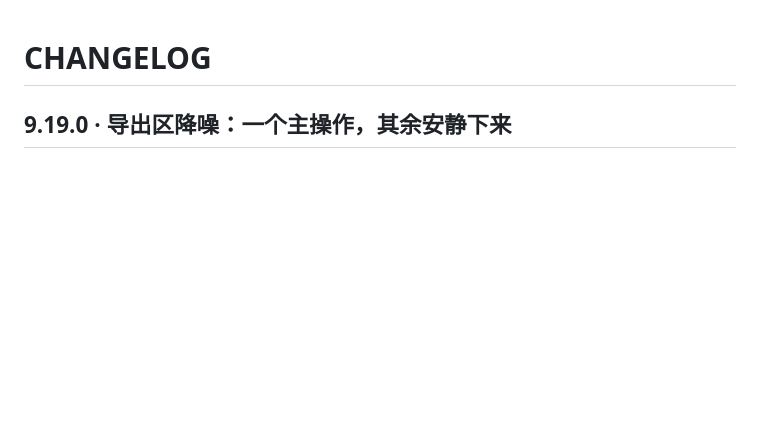
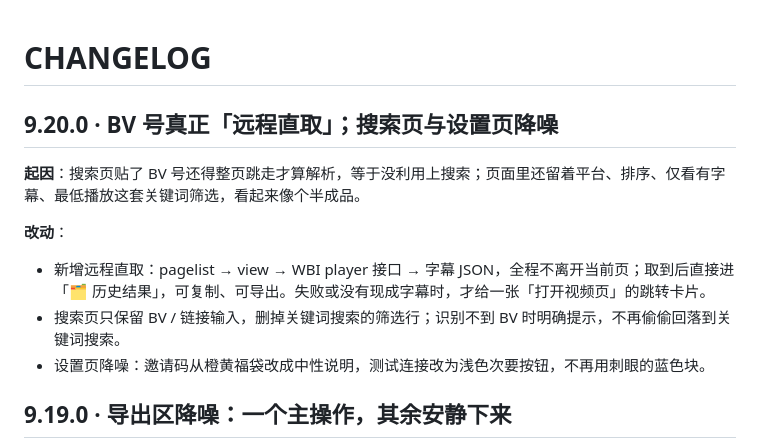
Before and after one commit to huanweide/bili-subtitle-universal, a Markdown page: CHANGELOG.md, the part around the change. Drawn GitHub-style; blank space fills up the shorter version.

Commit message:
feat: BV 号远程直取真正可用；搜索页改为 BV 直取、设置页降噪 (v9.20.0)

```diff
--- a/CHANGELOG.md
+++ b/CHANGELOG.md
@@ -1,4 +1,13 @@
 # CHANGELOG
+
+## 9.20.0 · BV 号真正「远程直取」；搜索页与设置页降噪
+
+**起因**：搜索页贴了 BV 号还得整页跳走才算解析，等于没利用上搜索；页面里还留着平台、排序、仅看有字幕、最低播放这套关键词筛选，看起来像个半成品。
+
+**改动**：
+- 新增远程直取：pagelist → view → WBI player 接口 → 字幕 JSON，全程不离开当前页；取到后直接进「🗂 历史结果」，可复制、可导出。失败或没有现成字幕时，才给一张「打开视频页」的跳转卡片。
+- 搜索页只保留 BV / 链接输入，删掉关键词搜索的筛选行；识别不到 BV 时明确提示，不再偷偷回落到关键词搜索。
+- 设置页降噪：邀请码从橙黄福袋改成中性说明，测试连接改为浅色次要按钮，不再用刺眼的蓝色块。
 
 ## 9.19.0 · 导出区降噪：一个主操作，其余安静下来
 
```
Also changed, not shown: README.md (+7 -7 lines), assets/shot-search.png, 1 other file.
